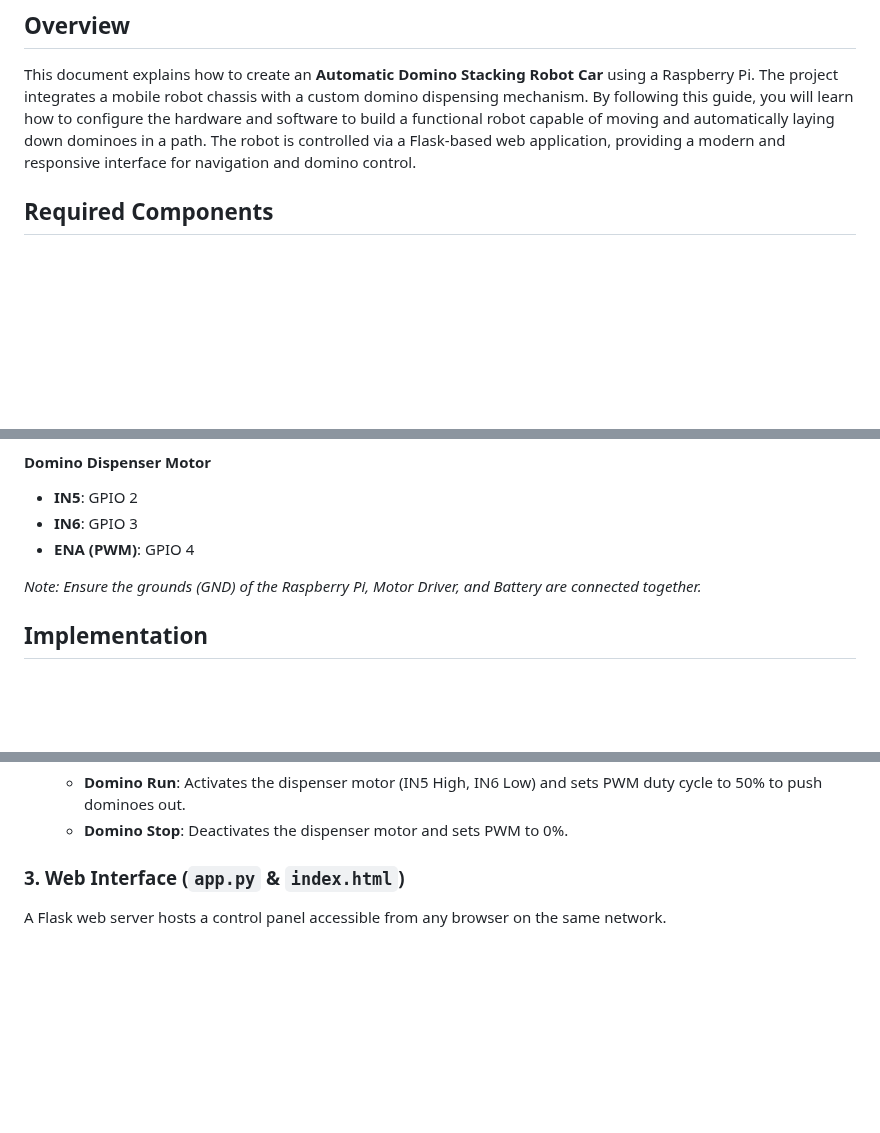
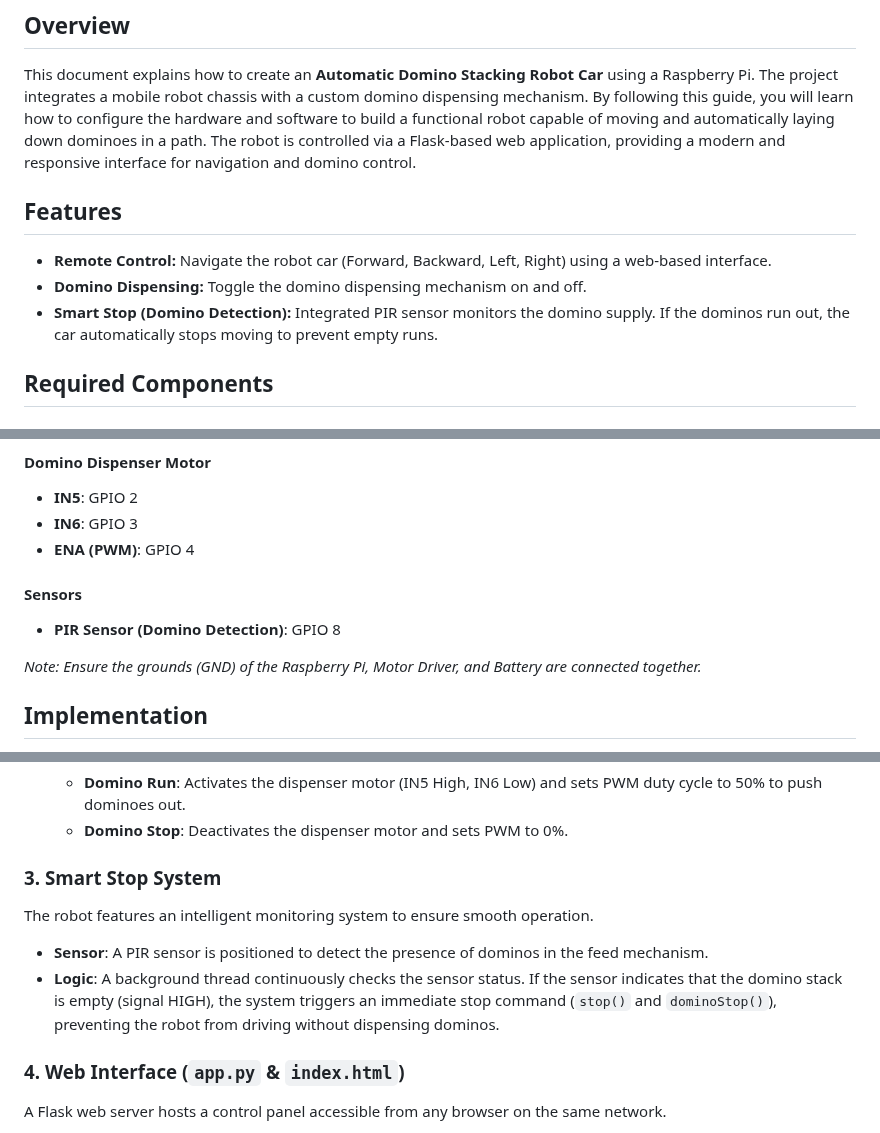
Before and after one commit to frank931023/domino-stacking-car, a Markdown page: README.md, 3 parts joined by grey strips. GitHub-like rendering; blank space fills up the shorter version.

Commit message:
Enhance README and motor control logic for domino detection
- Updated README.md to include detailed features and components, specifically adding information about the PIR sensor for domino detection.
- Modified motor.py to implement a threading mechanism that monitors the IR sensor for domino presence, stopping the car if no dominos are detected.

```diff
--- a/README.md
+++ b/README.md
@@ -2,6 +2,11 @@
 
 ## Overview
 This document explains how to create an **Automatic Domino Stacking Robot Car** using a Raspberry Pi. The project integrates a mobile robot chassis with a custom domino dispensing mechanism. By following this guide, you will learn how to configure the hardware and software to build a functional robot capable of moving and automatically laying down dominoes in a path. The robot is controlled via a Flask-based web application, providing a modern and responsive interface for navigation and domino control.
+
+## Features
+*   **Remote Control:** Navigate the robot car (Forward, Backward, Left, Right) using a web-based interface.
+*   **Domino Dispensing:** Toggle the domino dispensing mechanism on and off.
+*   **Smart Stop (Domino Detection):** Integrated PIR sensor monitors the domino supply. If the dominos run out, the car automatically stops moving to prevent empty runs.
 
 ## Required Components
 
@@ -66,6 +72,9 @@ This project uses the **BCM** numbering scheme. Connect your components to the R
 *   **IN5**: GPIO 2
 *   **IN6**: GPIO 3
 *   **ENA (PWM)**: GPIO 4
+#### Sensors
+*   **PIR Sensor (Domino Detection)**: GPIO 8
+
 
 *Note: Ensure the grounds (GND) of the Raspberry Pi, Motor Driver, and Battery are connected together.*
 
@@ -98,7 +107,12 @@ The domino dispenser is based on the "Pink and Green Domino Machine II" design b
     *   **Domino Run**: Activates the dispenser motor (IN5 High, IN6 Low) and sets PWM duty cycle to 50% to push dominoes out.
     *   **Domino Stop**: Deactivates the dispenser motor and sets PWM to 0%.
 
-### 3. Web Interface (`app.py` & `index.html`)
+### 3. Smart Stop System
+The robot features an intelligent monitoring system to ensure smooth operation.
+*   **Sensor**: A PIR sensor is positioned to detect the presence of dominos in the feed mechanism.
+*   **Logic**: A background thread continuously checks the sensor status. If the sensor indicates that the domino stack is empty (signal HIGH), the system triggers an immediate stop command (`stop()` and `dominoStop()`), preventing the robot from driving without dispensing dominos.
+
+### 4. Web Interface (`app.py` & `index.html`)
 A Flask web server hosts a control panel accessible from any browser on the same network.
 
 *   **D-Pad Controls**: Send JSON requests to `/move` endpoint to control direction.
```
Also changed, not shown: other parts of README.md (+1 -0 lines).
